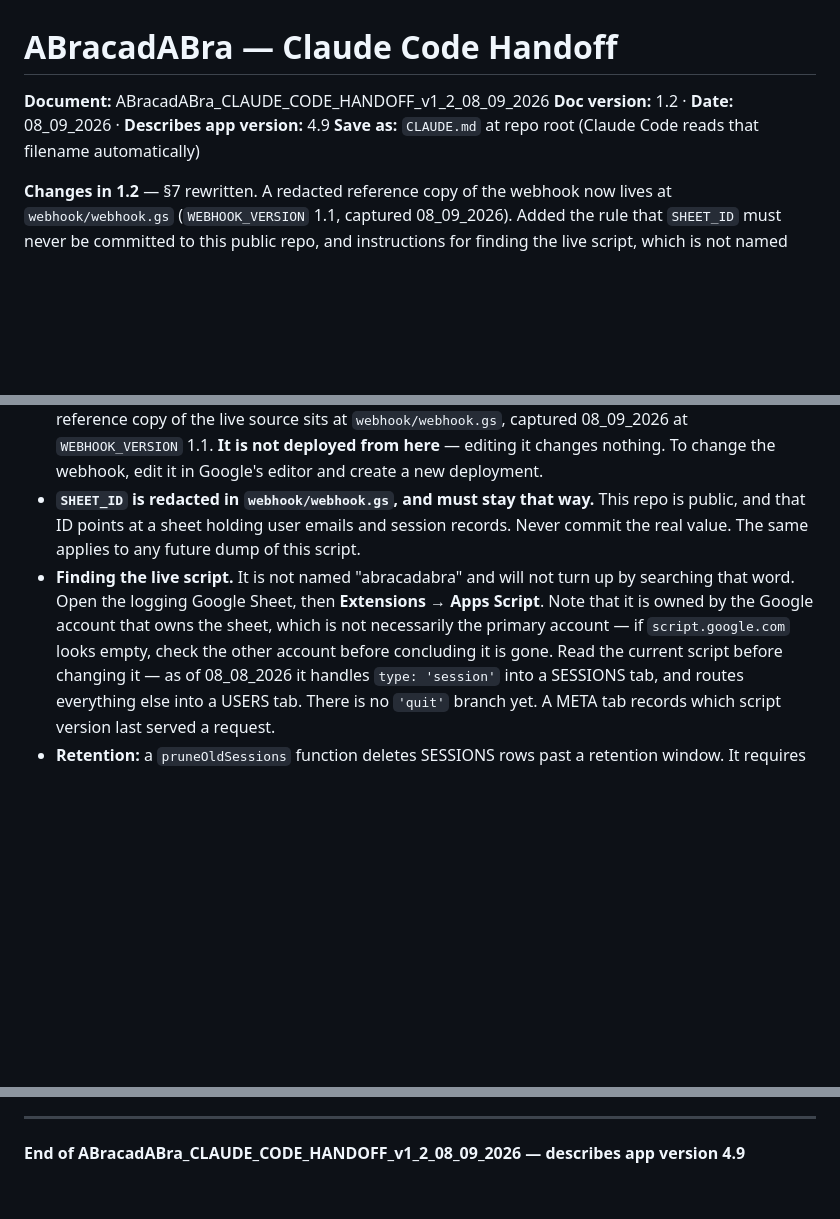
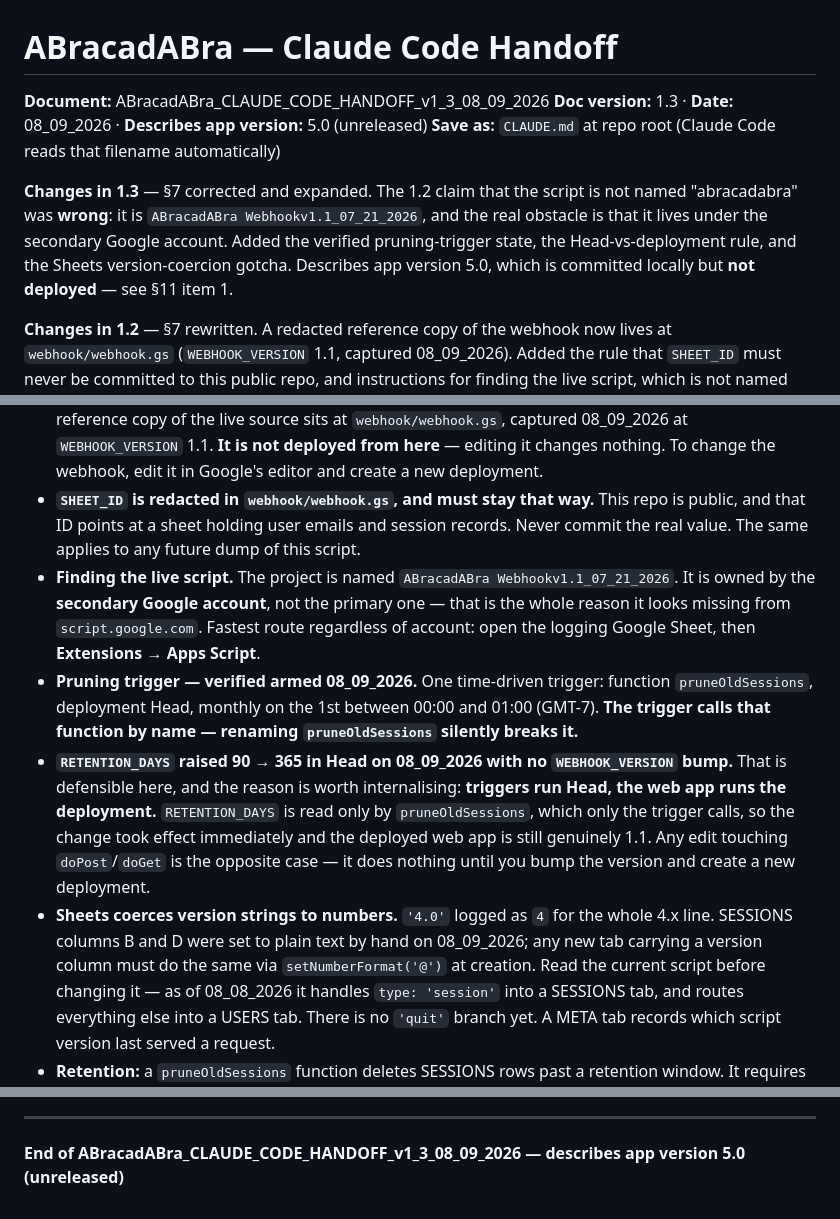
Before and after one commit to AMBARCAPOOR/abracadabra, a Markdown page: CLAUDE.md, 3 parts joined by grey strips. Drawn GitHub-style; blank space fills up the shorter version.

Commit message:
CLAUDE.md v1.3 — correct §7 script-naming error, record verified trigger state
The 1.2 text claimed the Apps Script project is not named "abracadabra".
It is: ABracadABra Webhookv1.1_07_21_2026. The real obstacle was that it
lives under the secondary Google account.

Adds: trigger verified armed 08_09_2026 (pruneOldSessions, Head, monthly);
the rule that triggers run Head while the web app runs the deployment; and
the Sheets version-string coercion gotcha.

Co-Authored-By: Claude Opus 5 <noreply@anthropic.com>

```diff
--- a/CLAUDE.md
+++ b/CLAUDE.md
@@ -1,8 +1,14 @@
 # ABracadABra — Claude Code Handoff
 
-**Document:** ABracadABra_CLAUDE_CODE_HANDOFF_v1_2_08_09_2026
-**Doc version:** 1.2 · **Date:** 08_09_2026 · **Describes app version:** 4.9
+**Document:** ABracadABra_CLAUDE_CODE_HANDOFF_v1_3_08_09_2026
+**Doc version:** 1.3 · **Date:** 08_09_2026 · **Describes app version:** 5.0 (unreleased)
 **Save as:** `CLAUDE.md` at repo root (Claude Code reads that filename automatically)
+
+**Changes in 1.3** — §7 corrected and expanded. The 1.2 claim that the script is not named
+"abracadabra" was **wrong**: it is `ABracadABra Webhookv1.1_07_21_2026`, and the real obstacle is
+that it lives under the secondary Google account. Added the verified pruning-trigger state, the
+Head-vs-deployment rule, and the Sheets version-coercion gotcha. Describes app version 5.0, which
+is committed locally but **not deployed** — see §11 item 1.
 
 **Changes in 1.2** — §7 rewritten. A redacted reference copy of the webhook now lives at
 `webhook/webhook.gs` (`WEBHOOK_VERSION` 1.1, captured 08_09_2026). Added the rule that `SHEET_ID`
@@ -203,10 +209,22 @@ and both target-adjust paths.
 - **`SHEET_ID` is redacted in `webhook/webhook.gs`, and must stay that way.** This repo is
   public, and that ID points at a sheet holding user emails and session records. Never commit the
   real value. The same applies to any future dump of this script.
-- **Finding the live script.** It is not named "abracadabra" and will not turn up by searching
-  that word. Open the logging Google Sheet, then **Extensions → Apps Script**. Note that it is
-  owned by the Google account that owns the sheet, which is not necessarily the primary account —
-  if `script.google.com` looks empty, check the other account before concluding it is gone.
+- **Finding the live script.** The project is named `ABracadABra Webhookv1.1_07_21_2026`. It is
+  owned by the **secondary Google account**, not the primary one — that is the whole reason it
+  looks missing from `script.google.com`. Fastest route regardless of account: open the logging
+  Google Sheet, then **Extensions → Apps Script**.
+- **Pruning trigger — verified armed 08_09_2026.** One time-driven trigger: function
+  `pruneOldSessions`, deployment Head, monthly on the 1st between 00:00 and 01:00 (GMT-7).
+  **The trigger calls that function by name — renaming `pruneOldSessions` silently breaks it.**
+- **`RETENTION_DAYS` raised 90 → 365 in Head on 08_09_2026 with no `WEBHOOK_VERSION` bump.** That
+  is defensible here, and the reason is worth internalising: **triggers run Head, the web app
+  runs the deployment.** `RETENTION_DAYS` is read only by `pruneOldSessions`, which only the
+  trigger calls, so the change took effect immediately and the deployed web app is still
+  genuinely 1.1. Any edit touching `doPost`/`doGet` is the opposite case — it does nothing until
+  you bump the version and create a new deployment.
+- **Sheets coerces version strings to numbers.** `'4.0'` logged as `4` for the whole 4.x line.
+  SESSIONS columns B and D were set to plain text by hand on 08_09_2026; any new tab carrying a
+  version column must do the same via `setNumberFormat('@')` at creation.
   Read the current script before changing it — as of 08_08_2026 it handles `type: 'session'`
   into a SESSIONS tab, and routes everything else into a USERS tab. There is no `'quit'` branch
   yet. A META tab records which script version last served a request.
@@ -340,4 +358,4 @@ Do not report a timer change as working on the strength of reading it.
 
 ---
 
-**End of ABracadABra_CLAUDE_CODE_HANDOFF_v1_2_08_09_2026 — describes app version 4.9**
+**End of ABracadABra_CLAUDE_CODE_HANDOFF_v1_3_08_09_2026 — describes app version 5.0 (unreleased)**
```
